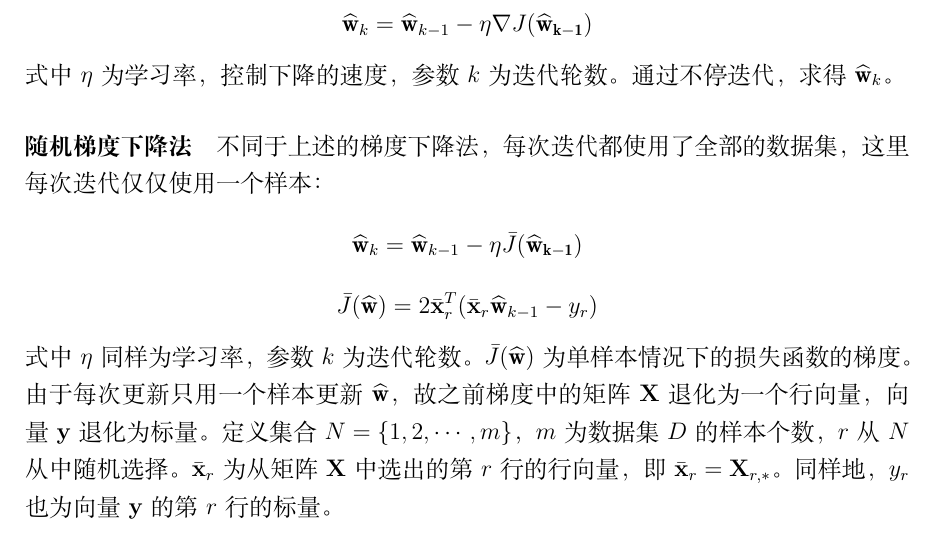
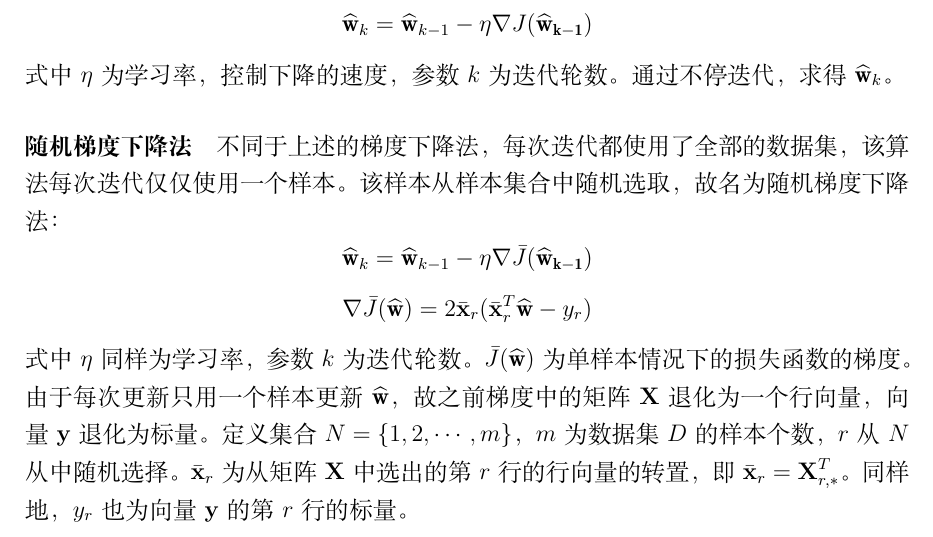
Before and after one commit to eeyrw/article-of-machine-learning, a LaTeX document (Study of Linear Regression.tex): part of page 3 of 3, cut so that both start at the same text. Compiled offline with XeLaTeX.

Commit message:
Correct some typo problem.

```diff
--- a/Study of Linear Regression.tex
+++ b/Study of Linear Regression.tex
@@ -64,10 +64,10 @@ b
 \[ \mathbf{\hat{w}}_{k} = \mathbf{\hat{w}}_{k-1}- \eta \nabla J(\mathbf{\hat{w}_{k-1}}) \]
 式中$\eta$为学习率，控制下降的速度，参数$ k $为迭代轮数。通过不停迭代，求得$ \mathbf{\hat{w}}_{k} $。
 \paragraph{随机梯度下降法}
-不同于上述的梯度下降法，每次迭代都使用了全部的数据集，这里每次迭代仅仅使用一个样本：
-\[\mathbf{\hat{w}}_{k} = \mathbf{\hat{w}}_{k-1}- \eta \bar{J}(\mathbf{\hat{w}_{k-1}})\]
-\[\bar{J}(\mathbf{\hat{w}})=2 \bar{\textbf{x}}_{r}^T(\bar{\textbf{x}}_{r}\mathbf{\hat{w}}_{k-1} - y_{r}) \]
-式中$\eta$同样为学习率，参数$ k $为迭代轮数。$ \bar{J}(\mathbf{\hat{w}}) $为单样本情况下的损失函数的梯度。由于每次更新只用一个样本更新$ \mathbf{\hat{w}} $，故之前梯度中的矩阵$ \textbf{X} $退化为一个行向量，向量$ \textbf{y} $退化为标量。定义集合$ N=\{1,2,\cdots,m\} $，$ m $为数据集$ D $的样本个数，$ r $从$ N $从中随机选择。$ \bar{\textbf{x}}_{r} $为从矩阵$ \textbf{X} $中选出的第$ r $行的行向量，即$ \bar{\textbf{x}}_{r}=\textbf{X}_{r,*} $。同样地，$ y_{r} $也为向量$ \textbf{y} $的第$ r $行的标量。
+不同于上述的梯度下降法，每次迭代都使用了全部的数据集，该算法每次迭代仅仅使用一个样本。该样本从样本集合中随机选取，故名为随机梯度下降法：
+\[\mathbf{\hat{w}}_{k} = \mathbf{\hat{w}}_{k-1}- \eta \nabla\bar{J}(\mathbf{\hat{w}_{k-1}})\]
+\[\nabla\bar{J}(\mathbf{\hat{w}})=2 \bar{\textbf{x}}_{r}(\bar{\textbf{x}}_{r}^T\mathbf{\hat{w}} - y_{r}) \]
+式中$\eta$同样为学习率，参数$ k $为迭代轮数。$ \bar{J}(\mathbf{\hat{w}}) $为单样本情况下的损失函数的梯度。由于每次更新只用一个样本更新$ \mathbf{\hat{w}} $，故之前梯度中的矩阵$ \textbf{X} $退化为一个行向量，向量$ \textbf{y} $退化为标量。定义集合$ N=\{1,2,\cdots,m\} $，$ m $为数据集$ D $的样本个数，$ r $从$ N $从中随机选择。$ \bar{\textbf{x}}_{r} $为从矩阵$ \textbf{X} $中选出的第$ r $行的行向量的转置，即$ \bar{\textbf{x}}_{r}=\textbf{X}_{r,*}^T $。同样地，$ y_{r} $也为向量$ \textbf{y} $的第$ r $行的标量。
 
 
 \end{document}
```
